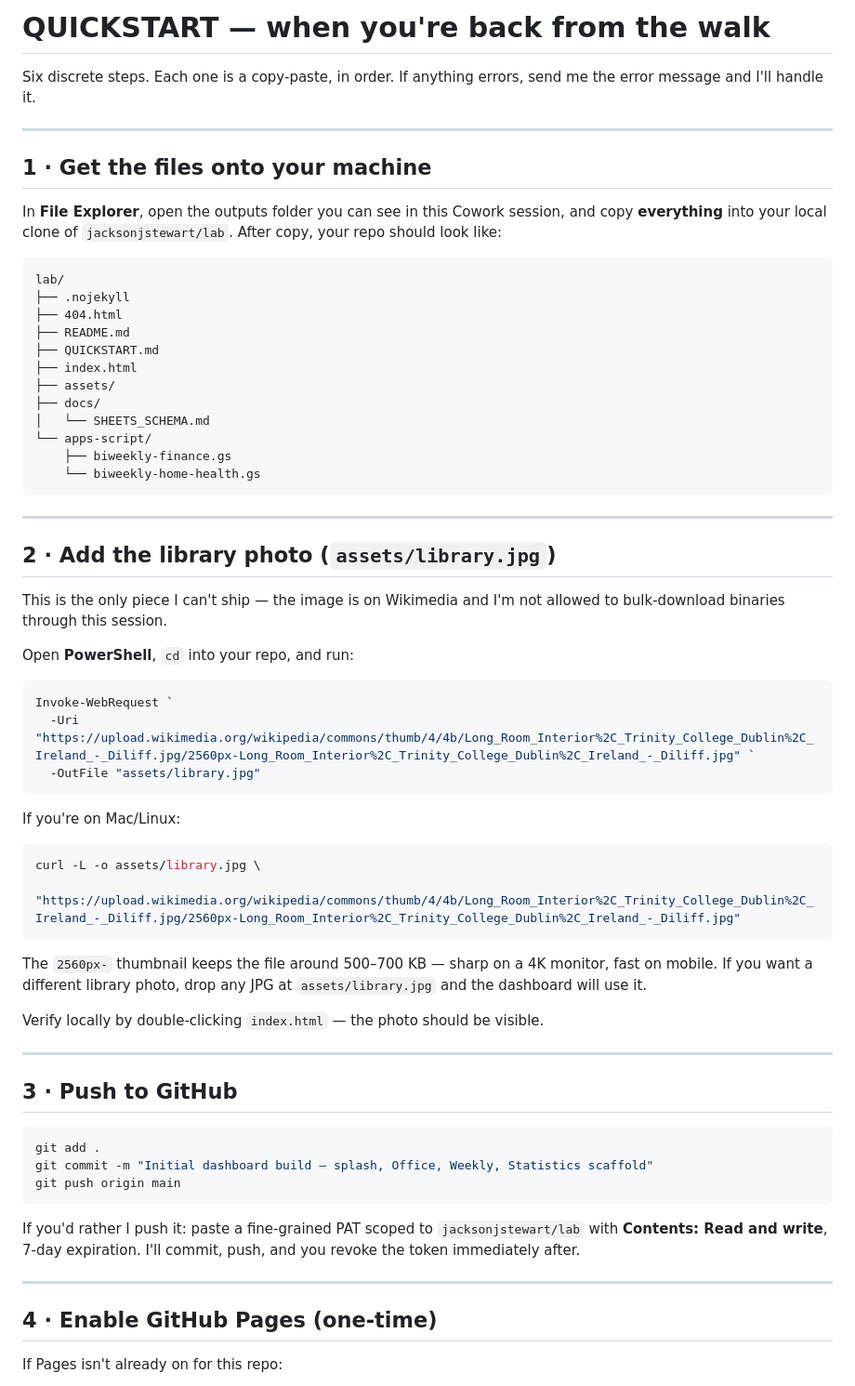
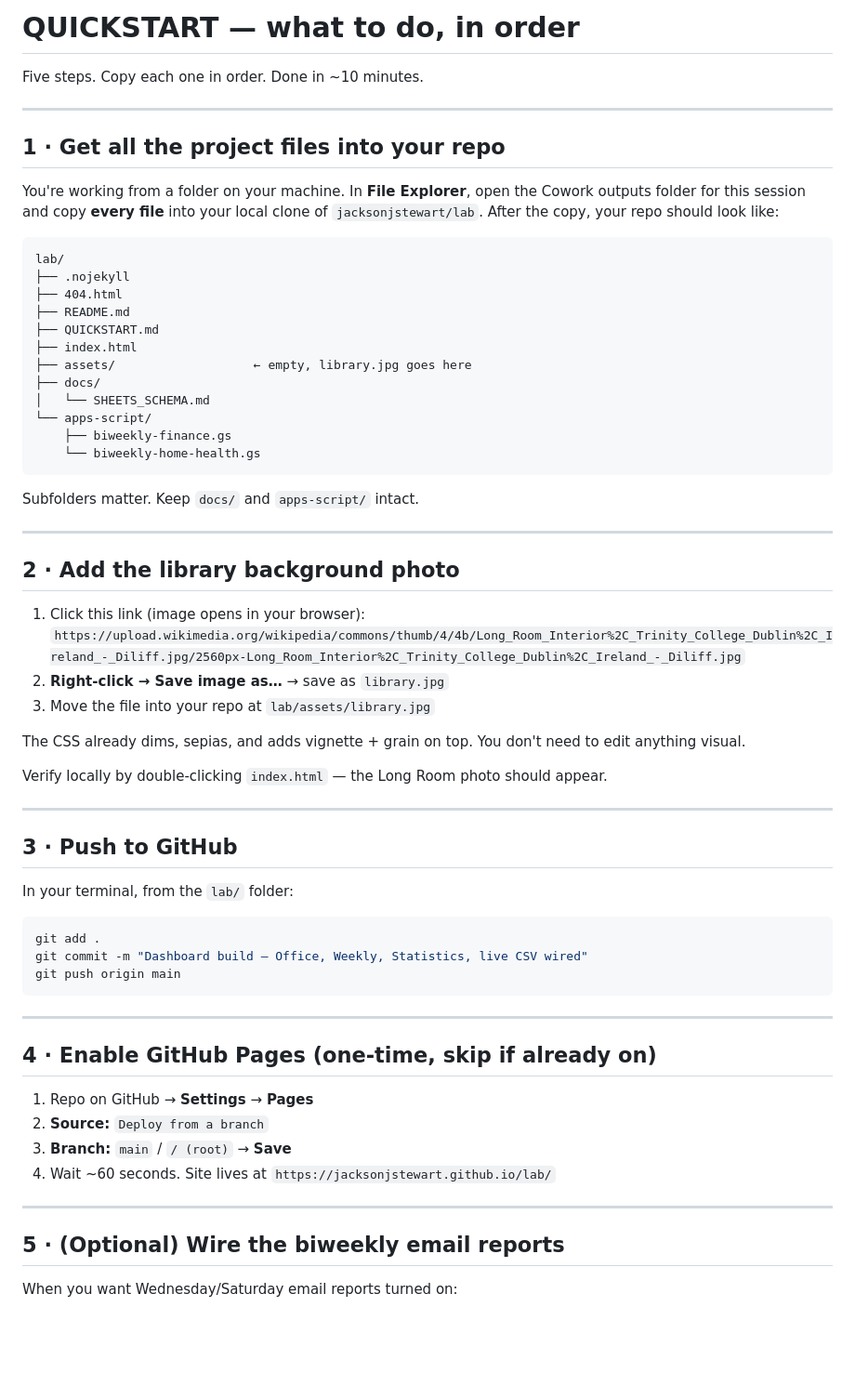
Before and after one commit to jacksonjstewart/phd, a Markdown page: QUICKSTART.md, the part around one of its changes. Shown at 93% size. GitHub-like rendering; blank space fills up the shorter version.

````diff
--- a/QUICKSTART.md
+++ b/QUICKSTART.md
@@ -1,12 +1,12 @@
-# QUICKSTART — when you're back from the walk
+# QUICKSTART — what to do, in order
 
-Six discrete steps. Each one is a copy-paste, in order. If anything errors, send me the error message and I'll handle it.
+Five steps. Copy each one in order. Done in ~10 minutes.
 
 ---
 
-## 1 · Get the files onto your machine
+## 1 · Get all the project files into your repo
 
-In **File Explorer**, open the outputs folder you can see in this Cowork session, and copy **everything** into your local clone of `jacksonjstewart/lab`. After copy, your repo should look like:
+You're working from a folder on your machine. In **File Explorer**, open the Cowork outputs folder for this session and copy **every file** into your local clone of `jacksonjstewart/lab`. After the copy, your repo should look like:
 
 ```
 lab/
@@ -15,7 +15,7 @@ lab/
 ├── README.md
 ├── QUICKSTART.md
 ├── index.html
-├── assets/
+├── assets/                   ← empty, library.jpg goes here
 ├── docs/
 │   └── SHEETS_SCHEMA.md
 └── apps-script/
@@ -23,46 +23,45 @@ lab/
     └── biweekly-home-health.gs
 ```
 
+Subfolders matter. Keep `docs/` and `apps-script/` intact.
+
 ---
 
-## 2 · Add the library photo (`assets/library.jpg`)
+## 2 · Add the library background photo
 
-This is the only piece I can't ship — the image is on Wikimedia and I'm not allowed to bulk-download binaries through this session.
+1. Click this link (image opens in your browser):
+   `https://upload.wikimedia.org/wikipedia/commons/thumb/4/4b/Long_Room_Interior%2C_Trinity_College_Dublin%2C_Ireland_-_Diliff.jpg/2560px-Long_Room_Interior%2C_Trinity_College_Dublin%2C_Ireland_-_Diliff.jpg`
+2. **Right-click → Save image as…** → save as `library.jpg`
+3. Move the file into your repo at `lab/assets/library.jpg`
 
-Open **PowerShell**, `cd` into your repo, and run:
+The CSS already dims, sepias, and adds vignette + grain on top. You don't need to edit anything visual.
 
-```powershell
-Invoke-WebRequest `
-  -Uri "https://upload.wikimedia.org/wikipedia/commons/thumb/4/4b/Long_Room_Interior%2C_Trinity_College_Dublin%2C_Ireland_-_Diliff.jpg/2560px-Long_Room_Interior%2C_Trinity_College_Dublin%2C_Ireland_-_Diliff.jpg" `
-  -OutFile "assets/library.jpg"
-```
-
-If you're on Mac/Linux:
-
-```bash
-curl -L -o assets/library.jpg \
-  "https://upload.wikimedia.org/wikipedia/commons/thumb/4/4b/Long_Room_Interior%2C_Trinity_College_Dublin%2C_Ireland_-_Diliff.jpg/2560px-Long_Room_Interior%2C_Trinity_College_Dublin%2C_Ireland_-_Diliff.jpg"
-```
-
-The `2560px-` thumbnail keeps the file around 500–700 KB — sharp on a 4K monitor, fast on mobile. If you want a different library photo, drop any JPG at `assets/library.jpg` and the dashboard will use it.
-
-Verify locally by double-clicking `index.html` — the photo should be visible.
+Verify locally by double-clicking `index.html` — the Long Room photo should appear.
 
 ---
 
 ## 3 · Push to GitHub
 
+In your terminal, from the `lab/` folder:
+
 ```bash
 git add .
-git commit -m "Initial dashboard build — splash, Office, Weekly, Statistics scaffold"
+git commit -m "Dashboard build — Office, Weekly, Statistics, live CSV wired"
 git push origin main
 ```
 
-If you'd rather I push it: paste a fine-grained PAT scoped to `jacksonjstewart/lab` with **Contents: Read and write**, 7-day expiration. I'll commit, push, and you revoke the token immediately after.
+---
+
+## 4 · Enable GitHub Pages (one-time, skip if already on)
+
+1. Repo on GitHub → **Settings** → **Pages**
+2. **Source:** `Deploy from a branch`
+3. **Branch:** `main` / `/ (root)` → **Save**
+4. Wait ~60 seconds. Site lives at `https://jacksonjstewart.github.io/lab/`
 
 ---
 
-## 4 · Enable GitHub Pages (one-time)
+## 5 · (Optional) Wire the biweekly email reports
 
-If Pages isn't already on for this repo:
+When you want Wednesday/Saturday email reports turned on:
 
````
Also changed, not shown: other parts of QUICKSTART.md (+17 -43 lines).
